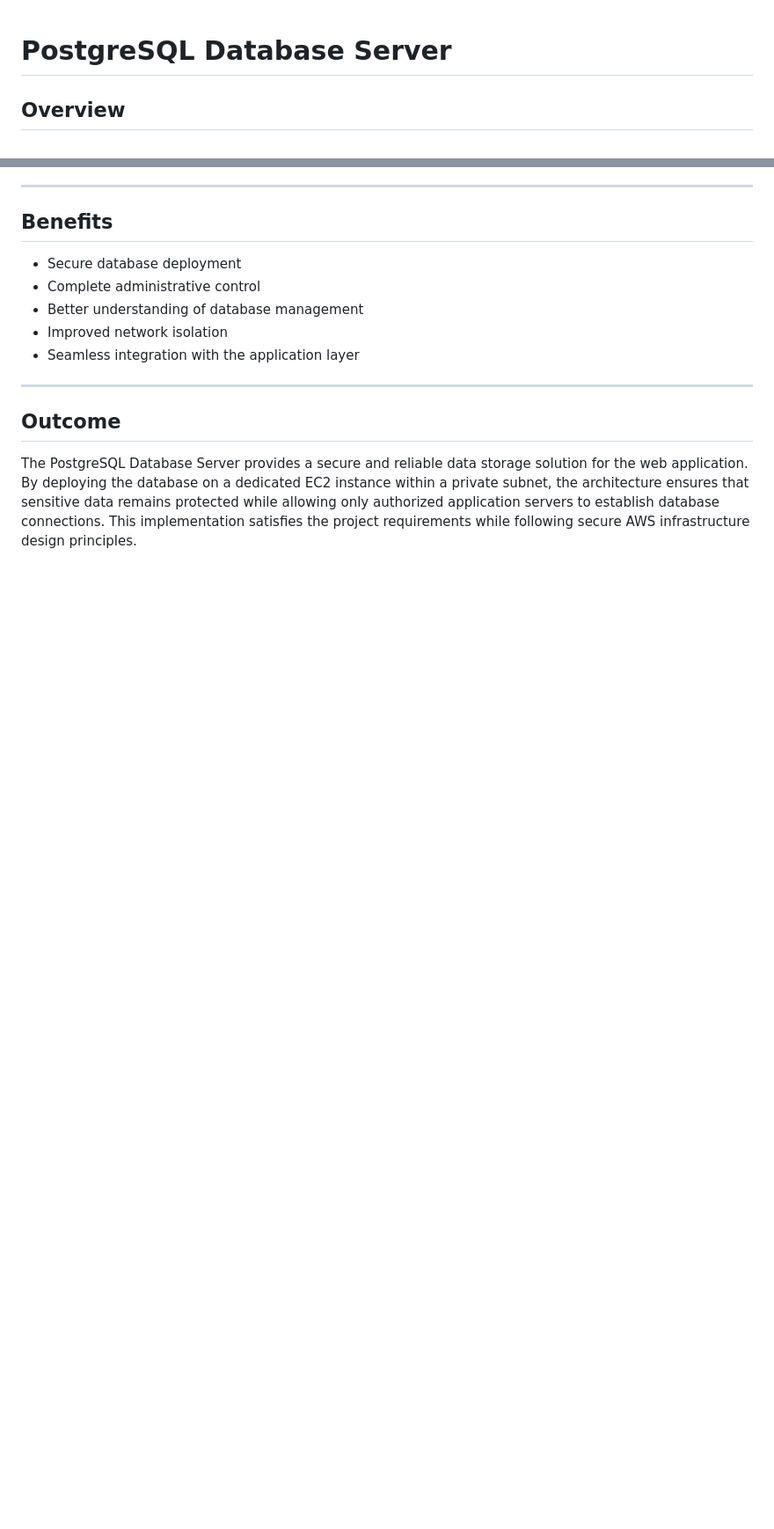
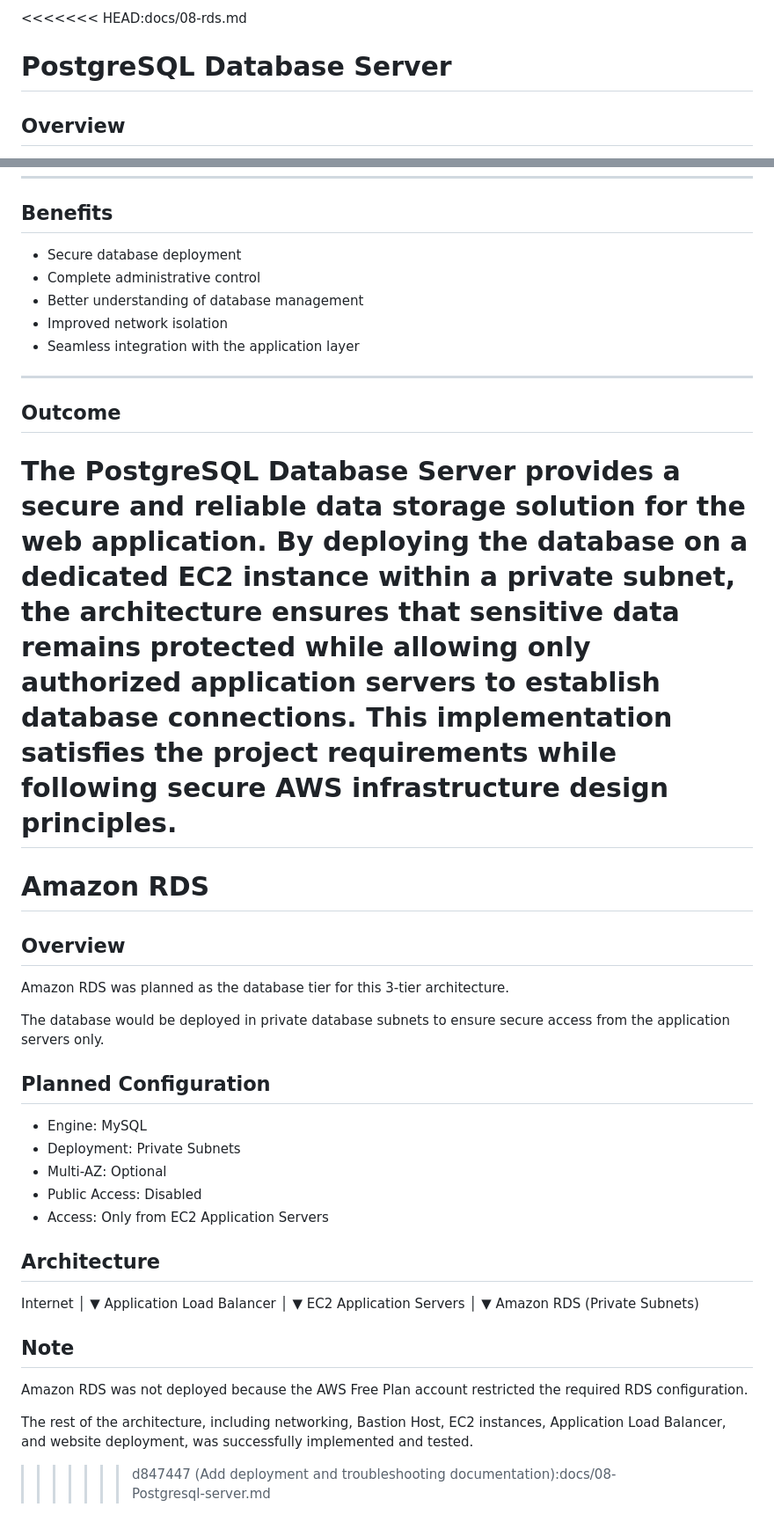
Before and after one commit to GargiGogulwar/aws-3-tier-web-hosting, a Markdown page: docs/08-Postgresql-server.md, 2 parts joined by grey strips. Shown at 88% size. GitHub-like rendering; blank space fills up the shorter version.

Commit message:
Add deployment and troubleshooting documentation

```diff
--- a/docs/08-rds.md
+++ b/docs/08-Postgresql-server.md
@@ -1,3 +1,4 @@
+<<<<<<< HEAD:docs/08-rds.md
 # PostgreSQL Database Server
 
 ## Overview
@@ -139,3 +140,39 @@ The following security practices were implemented:
 ## Outcome
 
 The PostgreSQL Database Server provides a secure and reliable data storage solution for the web application. By deploying the database on a dedicated EC2 instance within a private subnet, the architecture ensures that sensitive data remains protected while allowing only authorized application servers to establish database connections. This implementation satisfies the project requirements while following secure AWS infrastructure design principles.
+=======
+# Amazon RDS
+
+## Overview
+
+Amazon RDS was planned as the database tier for this 3-tier architecture.
+
+The database would be deployed in private database subnets to ensure secure access from the application servers only.
+
+## Planned Configuration
+
+- Engine: MySQL
+- Deployment: Private Subnets
+- Multi-AZ: Optional
+- Public Access: Disabled
+- Access: Only from EC2 Application Servers
+
+## Architecture
+
+Internet
+        │
+        ▼
+Application Load Balancer
+        │
+        ▼
+EC2 Application Servers
+        │
+        ▼
+Amazon RDS (Private Subnets)
+
+## Note
+
+Amazon RDS was not deployed because the AWS Free Plan account restricted the required RDS configuration.
+
+The rest of the architecture, including networking, Bastion Host, EC2 instances, Application Load Balancer, and website deployment, was successfully implemented and tested.
+>>>>>>> d847447 (Add deployment and troubleshooting documentation):docs/08-Postgresql-server.md
```
Also changed, not shown: docs/10-deployment-steps.md (added), docs/11-troubleshooting.md (added).
